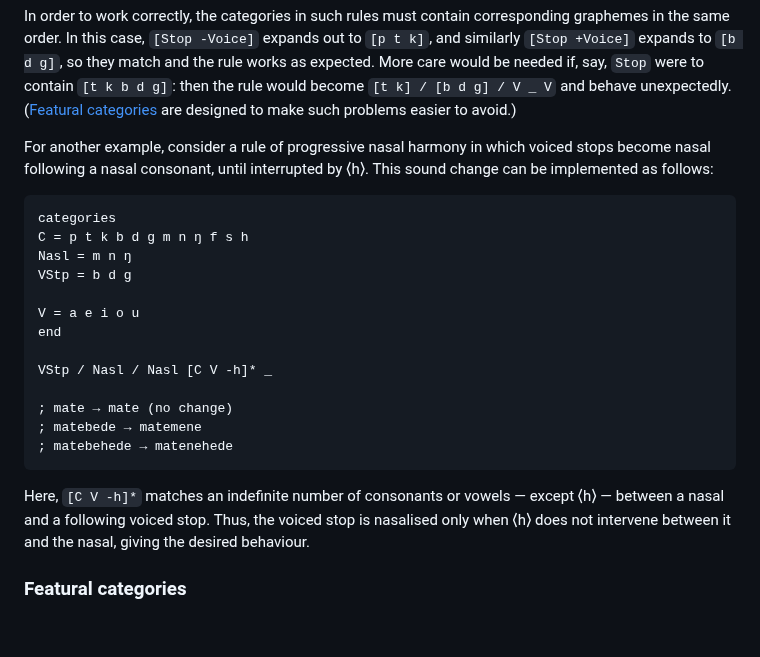
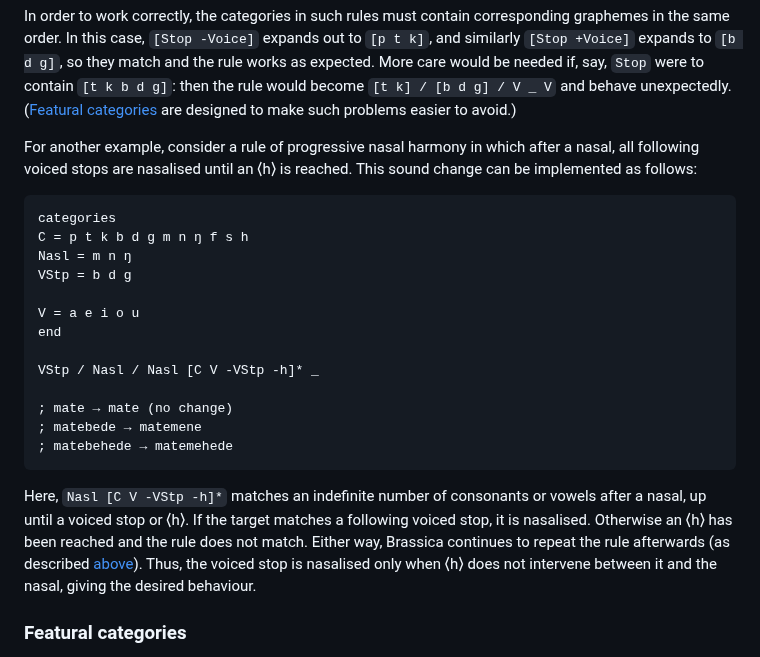
Before and after one commit to bradrn/brassica, a Markdown page: docs/Writing-Sound-Changes.md, the part around the change. Drawn GitHub-style; blank space fills up the shorter version.

Commit message:
Fix typos in example
This had no less than three typos! Unfortunately one typo had the
effect of skipping the tests, so these never got picked up.

The explanation has also been improved at the same time.

Reported in issue #7.

````diff
--- a/docs/Writing-Sound-Changes.md
+++ b/docs/Writing-Sound-Changes.md
@@ -1072,12 +1072,11 @@ More care would be needed if, say, `Stop` were to contain `[t k b d g]`:
   then the rule would become `[t k] / [b d g] / V _ V` and behave unexpectedly.
 ([Featural categories](#featural-categories) are designed to make such problems easier to avoid.)
 
-For another example, consider a rule of progressive nasal harmony
-  in which voiced stops become nasal following a nasal consonant,
-  until interrupted by ⟨h⟩.
+For another example, consider a rule of progressive nasal harmony in which
+  after a nasal, all following voiced stops are nasalised until an ⟨h⟩ is reached.
 This sound change can be implemented as follows:
 
-```brassca
+```brassica
 categories
 C = p t k b d g m n ŋ f s h
 Nasl = m n ŋ
@@ -1086,15 +1085,17 @@ VStp = b d g
 V = a e i o u
 end
 
-VStp / Nasl / Nasl [C V -h]* _
+VStp / Nasl / Nasl [C V -VStp -h]* _
 
 ; mate → mate (no change)
 ; matebede → matemene
-; matebehede → matenehede
-```
-
-Here, `[C V -h]*` matches an indefinite number of consonants or vowels — except ⟨h⟩ —
-  between a nasal and a following voiced stop.
+; matebehede → matemehede
+```
+
+Here, `Nasl [C V -VStp -h]*` matches an indefinite number of consonants or vowels after a nasal, up until a voiced stop or ⟨h⟩.
+If the target matches a following voiced stop, it is nasalised.
+Otherwise an ⟨h⟩ has been reached and the rule does not match.
+Either way, Brassica continues to repeat the rule afterwards (as described [above](#iterative-sound-changes)).
 Thus, the voiced stop is nasalised only when ⟨h⟩ does not intervene between it and the nasal,
   giving the desired behaviour.
 
````
